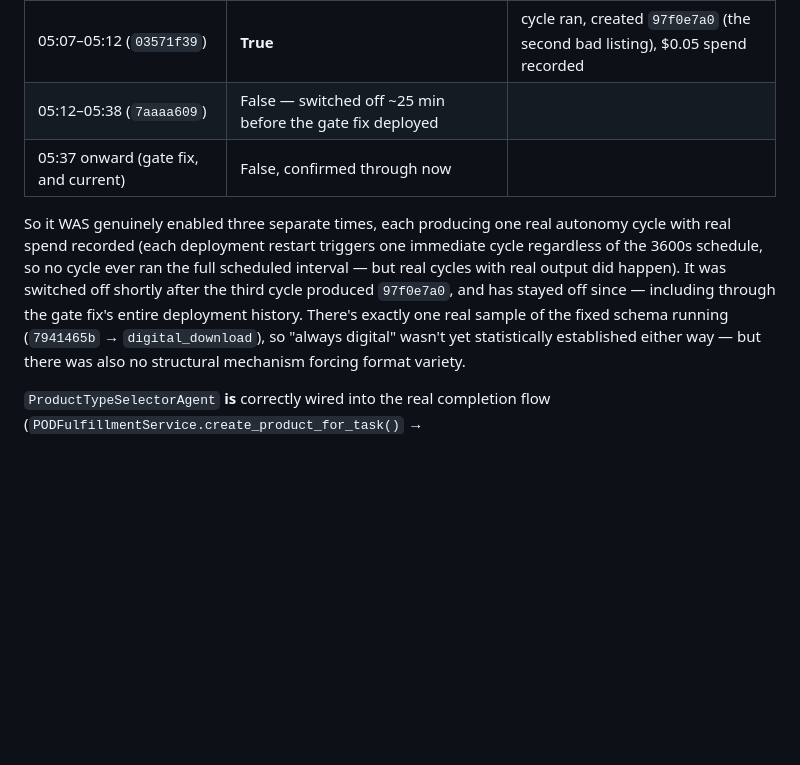
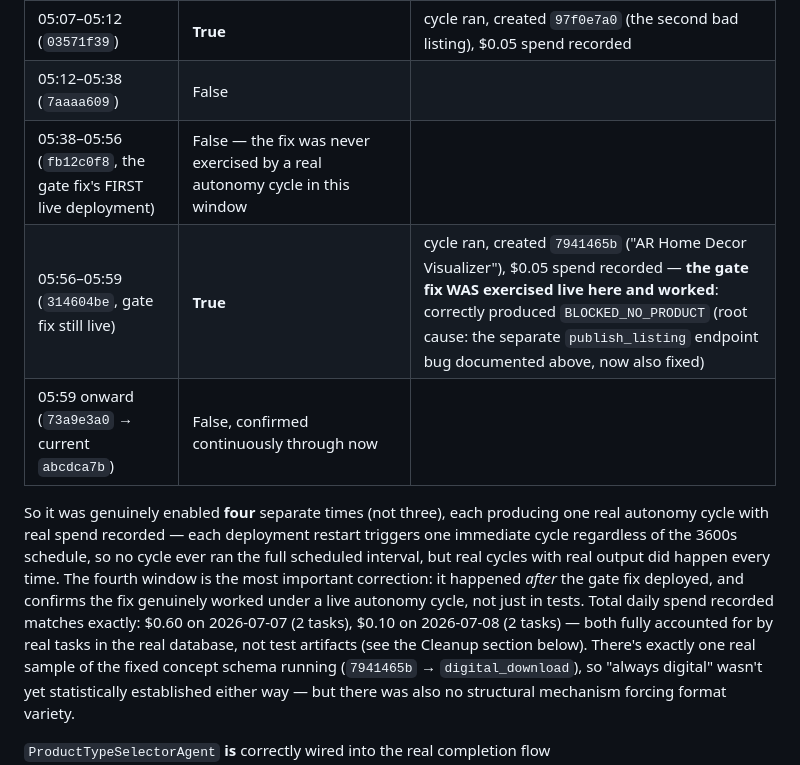
Before and after one commit to majkovac73/ai-factory1, a Markdown page: instructions/CHANGELOG_STEP91.md, the part around one of its changes. GitHub-like rendering; blank space fills up the shorter version.

```diff
--- a/instructions/CHANGELOG_STEP91.md
+++ b/instructions/CHANGELOG_STEP91.md
@@ -63,16 +63,22 @@ each specific deployment active at each task's creation time:
 | 20:36–20:47 (`5483c4a7`) | **True** | cycle ran, created `7e4c5777`, $0.30 spend recorded |
 | 20:47 (07-07)–05:08 (07-08) (`49ed9ab3`, ~8.3h) | False | worker start log |
 | 05:07–05:12 (`03571f39`) | **True** | cycle ran, created `97f0e7a0` (the second bad listing), $0.05 spend recorded |
-| 05:12–05:38 (`7aaaa609`) | False — switched off ~25 min before the gate fix deployed |
-| 05:37 onward (gate fix, and current) | False, confirmed through now |
+| 05:12–05:38 (`7aaaa609`) | False |
+| 05:38–05:56 (`fb12c0f8`, the gate fix's FIRST live deployment) | False — the fix was never exercised by a real autonomy cycle in this window |
+| 05:56–05:59 (`314604be`, gate fix still live) | **True** | cycle ran, created `7941465b` ("AR Home Decor Visualizer"), $0.05 spend recorded — **the gate fix WAS exercised live here and worked**: correctly produced `BLOCKED_NO_PRODUCT` (root cause: the separate `publish_listing` endpoint bug documented above, now also fixed) |
+| 05:59 onward (`73a9e3a0` → current `abcdca7b`) | False, confirmed continuously through now |
 
-So it WAS genuinely enabled three separate times, each producing one real
-autonomy cycle with real spend recorded (each deployment restart triggers
-one immediate cycle regardless of the 3600s schedule, so no cycle ever
-ran the full scheduled interval — but real cycles with real output did
-happen). It was switched off shortly after the third cycle produced
-`97f0e7a0`, and has stayed off since — including through the gate fix's
-entire deployment history. There's exactly one real sample of the fixed
+So it was genuinely enabled **four** separate times (not three), each
+producing one real autonomy cycle with real spend recorded — each
+deployment restart triggers one immediate cycle regardless of the 3600s
+schedule, so no cycle ever ran the full scheduled interval, but real
+cycles with real output did happen every time. The fourth window is the
+most important correction: it happened *after* the gate fix deployed, and
+confirms the fix genuinely worked under a live autonomy cycle, not just in
+tests. Total daily spend recorded matches exactly: $0.60 on 2026-07-07
+(2 tasks), $0.10 on 2026-07-08 (2 tasks) — both fully accounted for by
+real tasks in the real database, not test artifacts (see the Cleanup
+section below). There's exactly one real sample of the fixed concept
 schema running (`7941465b` → `digital_download`), so "always digital"
 wasn't yet statistically established either way — but there was also no
 structural mechanism forcing format variety.
```
Also changed, not shown: other parts of instructions/CHANGELOG_STEP91.md (+60 -6 lines), instructions/CHANGELOG_AUTOMATED.md (+6 -0 lines), instructions/MIGRATION_NOTES.md (added, +96 -0 lines).
